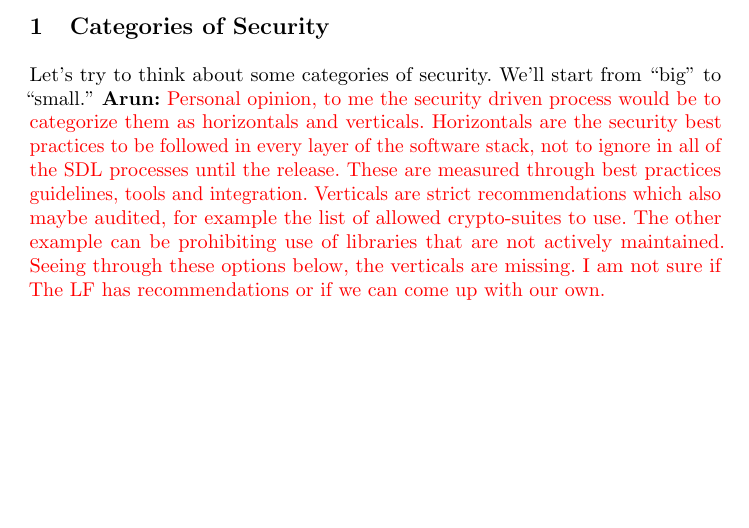
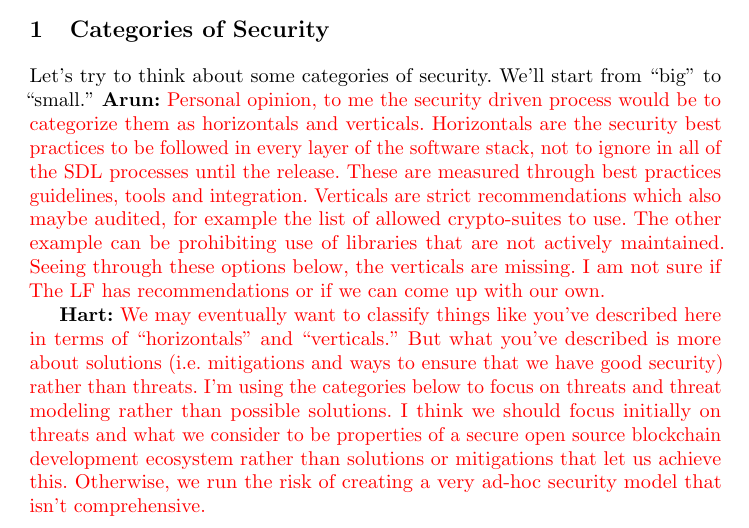
Before and after one commit to hyperledger-archives/tf-security, a LaTeX paper (Threat Model Paper/main.tex, which reads Threat Model Paper/initial.tex): part of page 1 of 3, cut so that both start at the same text, the shorter picture padded with empty space. Compiled offline with pdfLaTeX.

Commit message:
Update initial.tex

```diff
--- a/Threat Model Paper/initial.tex
+++ b/Threat Model Paper/initial.tex
@@ -6,6 +6,8 @@ How can we define security for an open-source ecosystem?  It's not so simple.  W
 
 \section{Categories of Security}
 Let's try to think about some categories of security.  We'll start from ``big'' to ``small.'' \textbf{Arun:} \textcolor{red}{Personal opinion, to me the security driven process would be to categorize them as horizontals and verticals. Horizontals are the security best practices to be followed in every layer of the software stack, not to ignore in all of the SDL processes until the release. These are measured through best practices guidelines, tools and integration. Verticals are strict recommendations which also maybe audited, for example the list of allowed crypto-suites to use. The other example can be prohibiting use of libraries that are not actively maintained. Seeing through these options below, the verticals are missing. I am not sure if The LF has recommendations or if we can come up with our own.}
+
+\textbf{Hart:} \textcolor{red}{ We may eventually want to classify things like you've described here in terms of ``horizontals'' and ``verticals.''  But what you've described is more about solutions (i.e. mitigations and ways to ensure that we have good security) rather than threats.  I'm using the categories below to focus on threats and threat modeling rather than possible solutions.  I think we should focus initially on threats and what we consider to be properties of a secure open source blockchain development ecosystem rather than solutions or mitigations that let us achieve this.  Otherwise, we run the risk of creating a very ad-hoc security model that isn't comprehensive.}
 
 \paragraph{Infrastructure Security.}  The widest, in some sense, type of security we can think about is infrasctructural security.  If we ignore most facets about the code itself, do we have a secure infrastructure.  This type of security might include things like the following:
 \begin{itemize}
```
